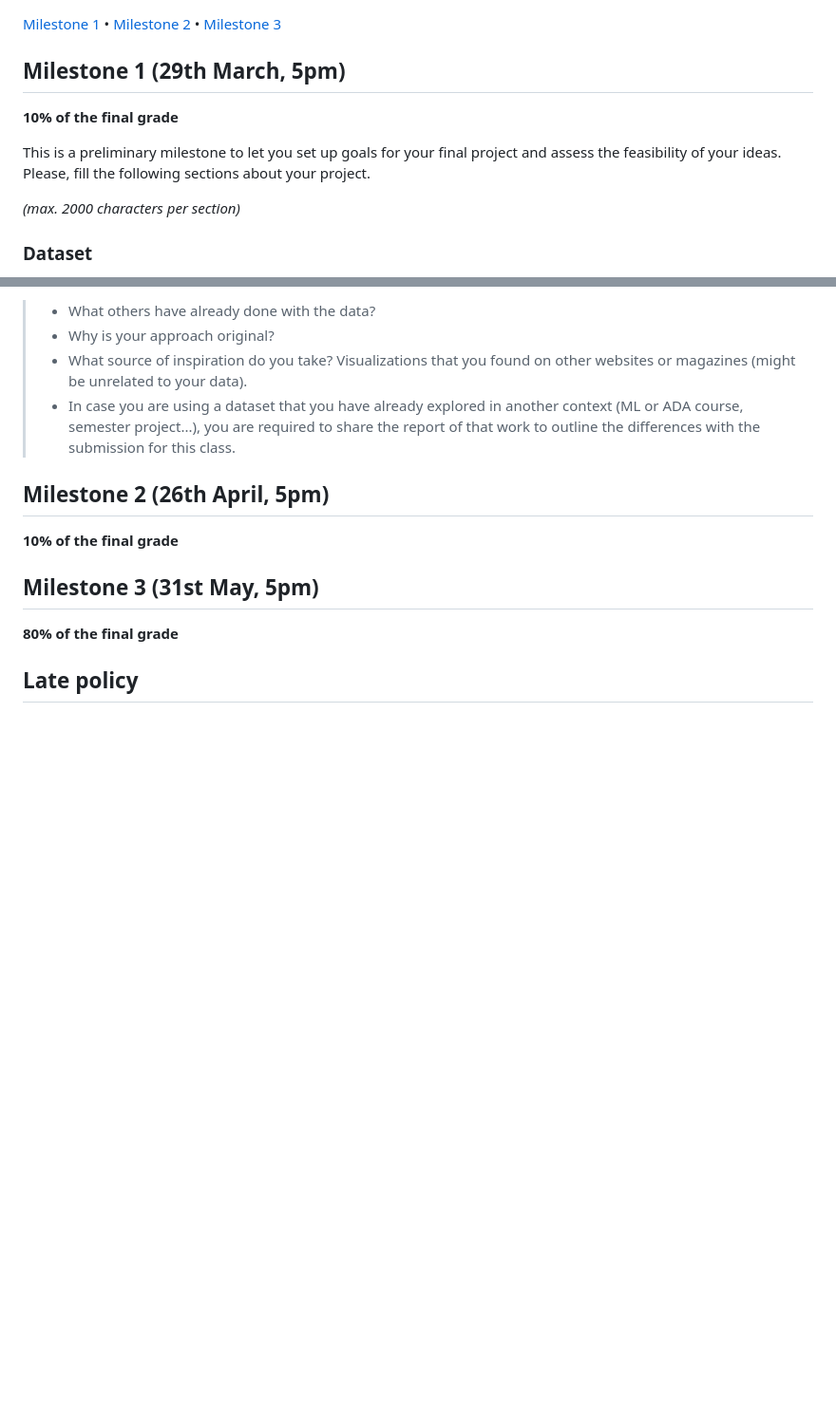
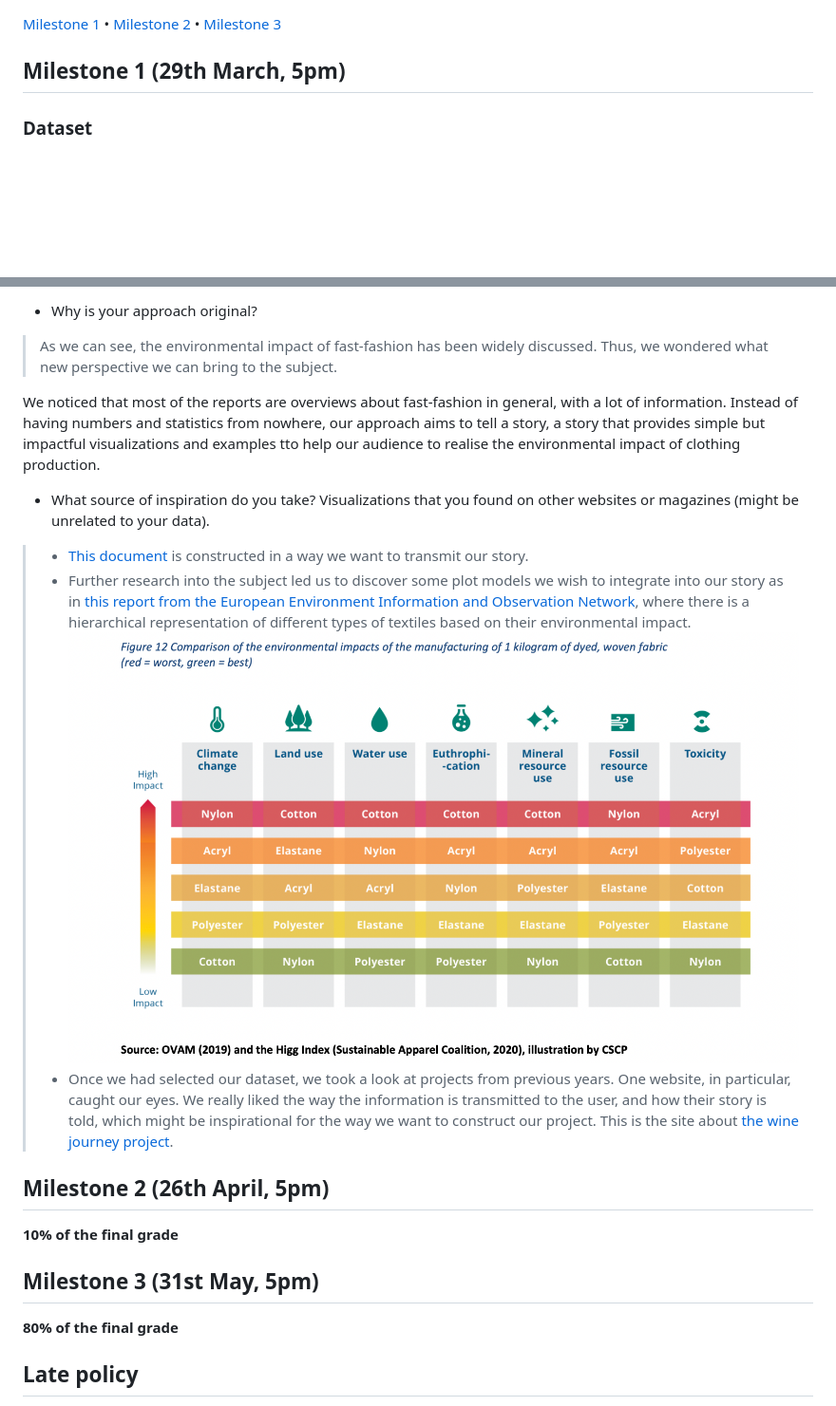
Before and after one commit to com-480-data-visualization/projet-2024-ljc, a Markdown page: README.md, 2 parts joined by grey strips. Shown: that part at 95% size. GitHub-like rendering; pictures changed too: images/figure12.png (added); blank space fills up the shorter version.

```diff
--- a/README.md
+++ b/README.md
@@ -10,12 +10,6 @@
 
 ## Milestone 1 (29th March, 5pm)
 
-**10% of the final grade**
-
-This is a preliminary milestone to let you set up goals for your final project and assess the feasibility of your ideas.
-Please, fill the following sections about your project.
-
-*(max. 2000 characters per section)*
 
 ### Dataset
 
@@ -67,8 +62,16 @@ Sources :
 
-> - What others have already done with the data?
-> - Why is your approach original?
-> - What source of inspiration do you take? Visualizations that you found on other websites or magazines (might be unrelated to your data).
-> - In case you are using a dataset that you have already explored in another context (ML or ADA course, semester project...), you are required to share the report of that work to outline the differences with the submission for this class.
+- Why is your approach original?
+
+> As we can see, the environmental impact of fast-fashion has been widely discussed. Thus, we wondered what new perspective we can bring to the subject.
+
+We noticed that most of the reports are overviews about fast-fashion in general, with a lot of information. Instead of having numbers and statistics from nowhere, our approach aims to tell a story, a story that provides simple but impactful visualizations and examples tto help our audience to realise the environmental impact of clothing production.
+
+- What source of inspiration do you take? Visualizations that you found on other websites or magazines (might be unrelated to your data).
+> - [This document](https://librairie.ademe.fr/ged/4367/lrdml_expo_affiche_a2_conception_version_def.pdf) is constructed in a way we want to transmit our story.
+> - Further research into the subject led us to discover some plot models we wish to integrate into our story as in [this report from the European Environment Information and Observation Network](https://www.eionet.europa.eu/etcs/etc-wmge/products/etc-wmge-reports/plastic-in-textiles-potentials-for-circularity-and-reduced-environmental-and-climate-impacts), where there is a hierarchical representation of different types of textiles based on their environmental impact.
+> ![image](images/figure12.png)
+> - Once we had selected our dataset, we took a look at projects from previous years. One website, in particular, caught our eyes. We really liked the way the information is transmitted to the user, and how their story is told, which might be inspirational for the way we want to construct our project. This is the site about [the wine journey project](https://com-480-data-visualization.github.io/com-480-project-onvagagner/website/index.html).
+
 
 ## Milestone 2 (26th April, 5pm)
 
```
Also changed, not shown: other parts of README.md (+10 -9 lines).
